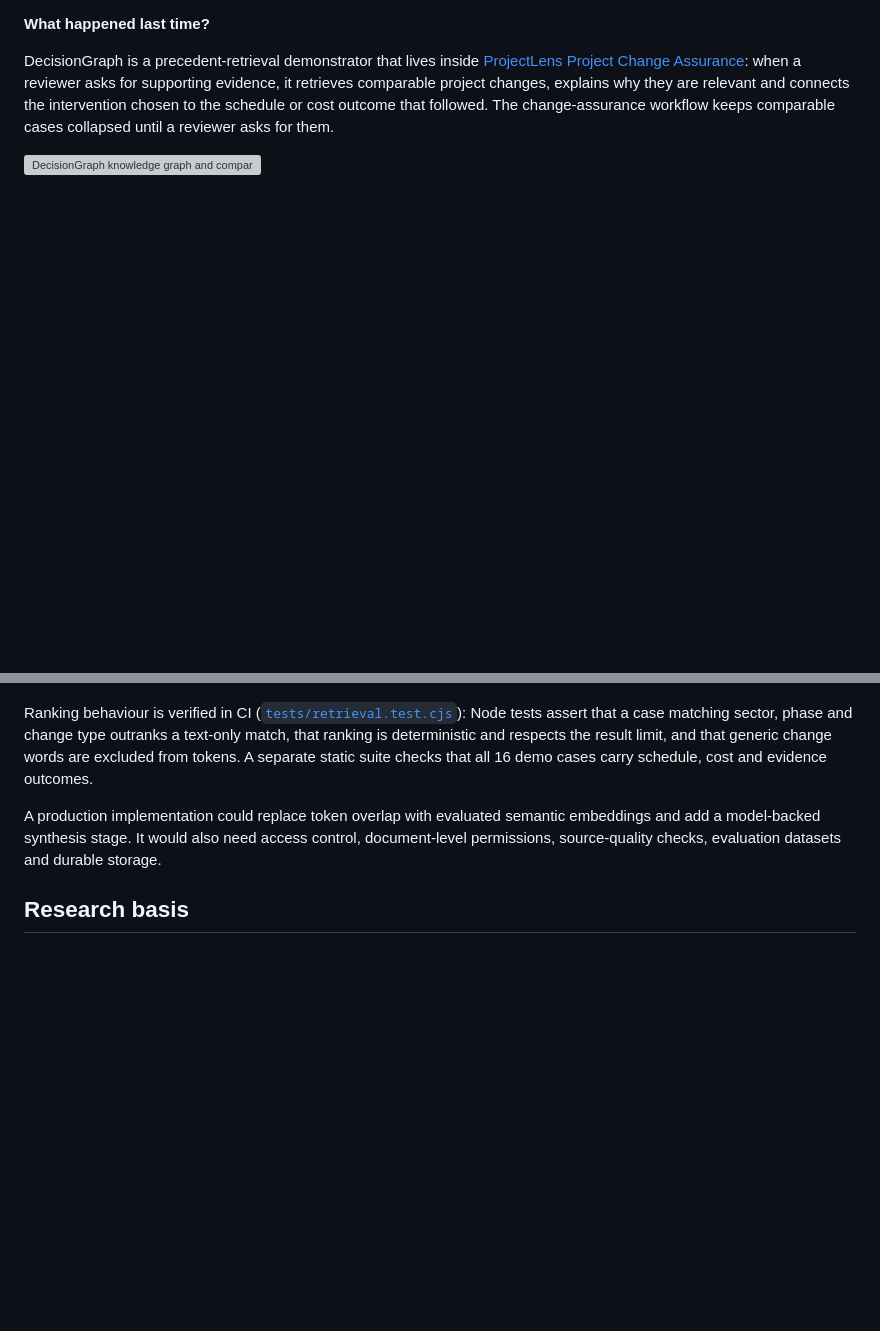
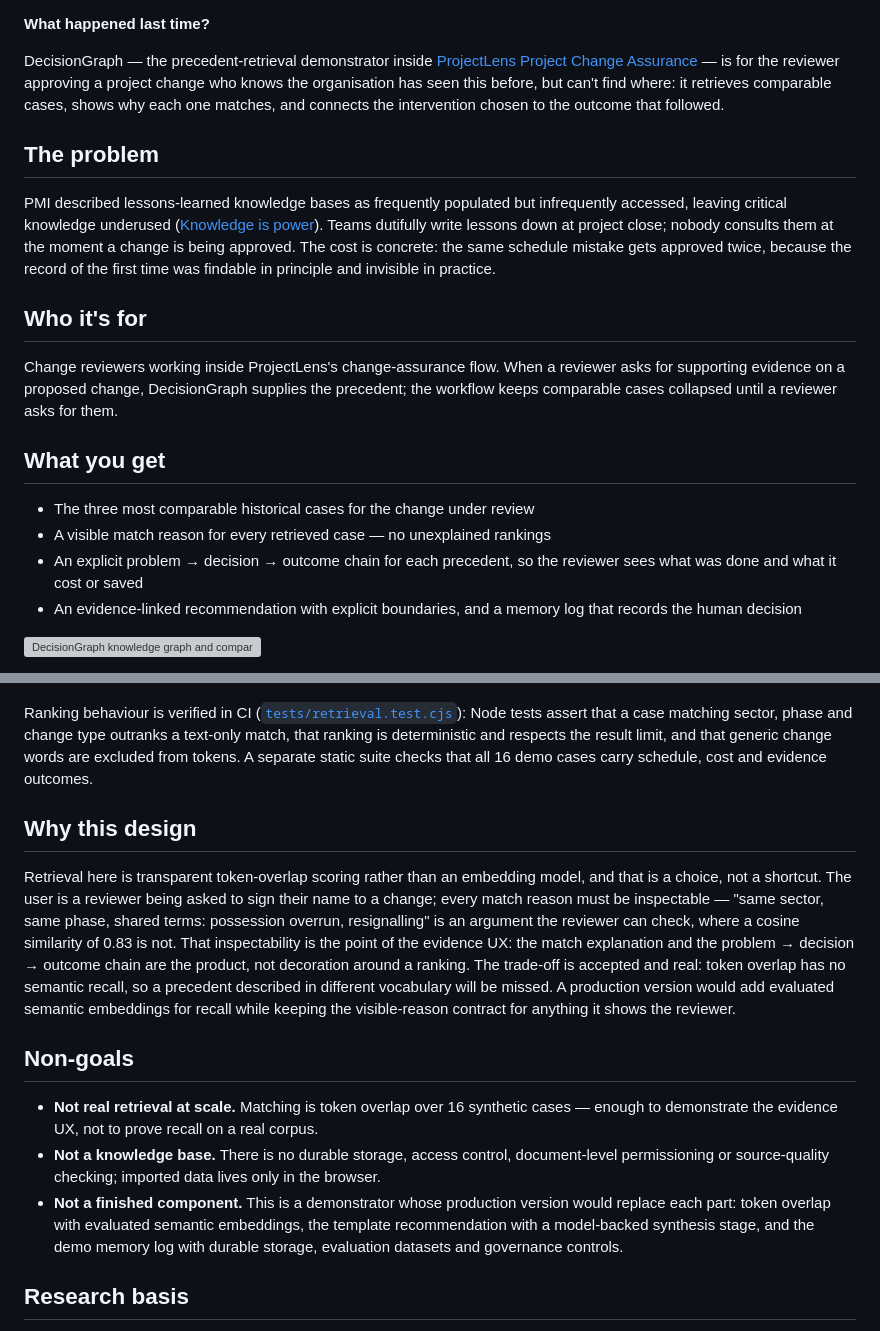
Before and after one commit to MatthewPaver/DecisionGraph, a Markdown page: README.md, 2 parts joined by grey strips. Rendered like a GitHub page; blank space fills up the shorter version; grey boxes are pictures that could not be loaded.

Commit message:
docs: lead README with the reviewer's problem, add Non-goals and Why this design
Lift the PMI populated-but-not-accessed point from the citations block
to a Problem section on the first screen, open with a one-sentence
promise naming the change reviewer, and move the CI badge below the
problem/who/what/screenshot block. Fold existing production-gap candour
into an explicit Non-goals section and explain the transparent
token-overlap trade-off in Why this design.

Co-Authored-By: Claude Fable 5 <noreply@anthropic.com>

```diff
--- a/README.md
+++ b/README.md
@@ -4,6 +2,21 @@
 
 **What happened last time?**
 
-DecisionGraph is a precedent-retrieval demonstrator that lives inside [ProjectLens Project Change Assurance](https://matthewpaver.github.io/ProjectLens/change-assurance.html): when a reviewer asks for supporting evidence, it retrieves comparable project changes, explains why they are relevant and connects the intervention chosen to the schedule or cost outcome that followed. The change-assurance workflow keeps comparable cases collapsed until a reviewer asks for them.
+DecisionGraph — the precedent-retrieval demonstrator inside [ProjectLens Project Change Assurance](https://matthewpaver.github.io/ProjectLens/change-assurance.html) — is for the reviewer approving a project change who knows the organisation has seen this before, but can't find where: it retrieves comparable cases, shows why each one matches, and connects the intervention chosen to the outcome that followed.
+
+## The problem
+
+PMI described lessons-learned knowledge bases as frequently populated but infrequently accessed, leaving critical knowledge underused ([Knowledge is power](https://www.pmi.org/learning/library/knowledge-power-implementing-lessons-learned-6663)). Teams dutifully write lessons down at project close; nobody consults them at the moment a change is being approved. The cost is concrete: the same schedule mistake gets approved twice, because the record of the first time was findable in principle and invisible in practice.
+
+## Who it's for
+
+Change reviewers working inside ProjectLens's change-assurance flow. When a reviewer asks for supporting evidence on a proposed change, DecisionGraph supplies the precedent; the workflow keeps comparable cases collapsed until a reviewer asks for them.
+
+## What you get
+
+- The three most comparable historical cases for the change under review
+- A visible match reason for every retrieved case — no unexplained rankings
+- An explicit problem → decision → outcome chain for each precedent, so the reviewer sees what was done and what it cost or saved
+- An evidence-linked recommendation with explicit boundaries, and a memory log that records the human decision
 
 ![DecisionGraph knowledge graph and comparable project cases](docs/assets/decisiongraph-preview.png)
@@ -33,7 +48,15 @@ This version deliberately separates deterministic retrieval from generative synt
 
 Ranking behaviour is verified in CI ([`tests/retrieval.test.cjs`](tests/retrieval.test.cjs)): Node tests assert that a case matching sector, phase and change type outranks a text-only match, that ranking is deterministic and respects the result limit, and that generic change words are excluded from tokens. A separate static suite checks that all 16 demo cases carry schedule, cost and evidence outcomes.
 
-A production implementation could replace token overlap with evaluated semantic embeddings and add a model-backed synthesis stage. It would also need access control, document-level permissions, source-quality checks, evaluation datasets and durable storage.
+## Why this design
+
+Retrieval here is transparent token-overlap scoring rather than an embedding model, and that is a choice, not a shortcut. The user is a reviewer being asked to sign their name to a change; every match reason must be inspectable — "same sector, same phase, shared terms: possession overrun, resignalling" is an argument the reviewer can check, where a cosine similarity of 0.83 is not. That inspectability is the point of the evidence UX: the match explanation and the problem → decision → outcome chain are the product, not decoration around a ranking. The trade-off is accepted and real: token overlap has no semantic recall, so a precedent described in different vocabulary will be missed. A production version would add evaluated semantic embeddings for recall while keeping the visible-reason contract for anything it shows the reviewer.
+
+## Non-goals
+
+- **Not real retrieval at scale.** Matching is token overlap over 16 synthetic cases — enough to demonstrate the evidence UX, not to prove recall on a real corpus.
+- **Not a knowledge base.** There is no durable storage, access control, document-level permissioning or source-quality checking; imported data lives only in the browser.
+- **Not a finished component.** This is a demonstrator whose production version would replace each part: token overlap with evaluated semantic embeddings, the template recommendation with a model-backed synthesis stage, and the demo memory log with durable storage, evaluation datasets and governance controls.
 
 ## Research basis
 
```
Also changed, not shown: other parts of README.md (+2 -2 lines).
